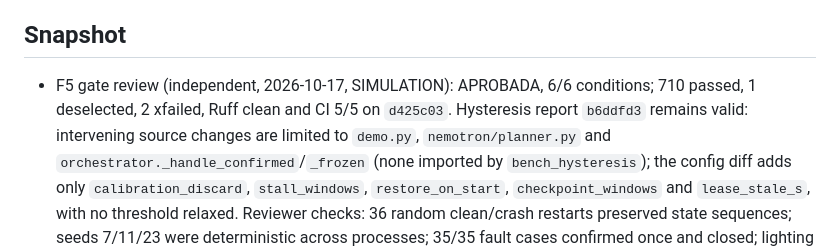
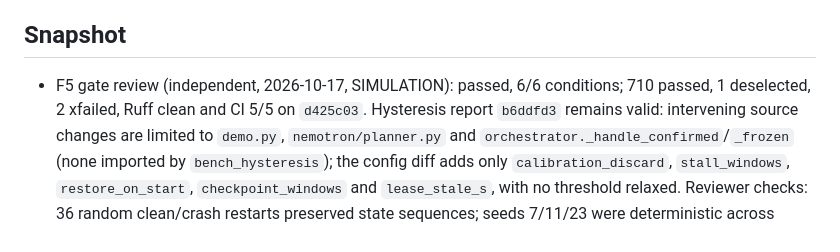
Before and after one commit to aiambo08/nebiusxnvidia_hackathon, a Markdown page: docs/agents/PROJECT_STATE.md, the part around the change. Rendered like a GitHub page.

Commit message:
docs: English wording in the F5 gate review line
Gate: F5
Co-Authored-By: Devin AI <158243242+devin-ai-integration[bot]@users.noreply.github.com>

```diff
--- a/docs/agents/PROJECT_STATE.md
+++ b/docs/agents/PROJECT_STATE.md
@@ -3,7 +3,7 @@
 Last update: 2026-10-17 · Current phase: **F6** (F5 passed (independent gate review, SIMULATION); F4 open: tooling merged, REAL HARDWARE test sessions pending from the owner; F3: every box evidenced except REAL HARDWARE recall/precision, moved to F4; F1–F3 independent gate review pending) · Days to deadline: 16
 
 ## Snapshot
-- F5 gate review (independent, 2026-10-17, SIMULATION): APROBADA, 6/6 conditions; 710 passed, 1 deselected, 2 xfailed, Ruff clean and CI 5/5 on `d425c03`.
+- F5 gate review (independent, 2026-10-17, SIMULATION): passed, 6/6 conditions; 710 passed, 1 deselected, 2 xfailed, Ruff clean and CI 5/5 on `d425c03`.
   Hysteresis report `b6ddfd3` remains valid: intervening source changes are limited to `demo.py`, `nemotron/planner.py` and `orchestrator._handle_confirmed`/`_frozen` (none imported by `bench_hysteresis`); the config diff adds only `calibration_discard`, `stall_windows`, `restore_on_start`, `checkpoint_windows` and `lease_stale_s`, with no threshold relaxed.
   Reviewer checks: 36 random clean/crash restarts preserved state sequences; seeds 7/11/23 were deterministic across processes; 35/35 fault cases confirmed once and closed; lighting gains 0.30–1.525, a 50% ramp and 60/120 px crossings yielded 0 SUSPECT states and 0 planner calls.
 - Frozen-black handling (SIMULATION, `tests/e2e/test_scenarios.py` and
```
